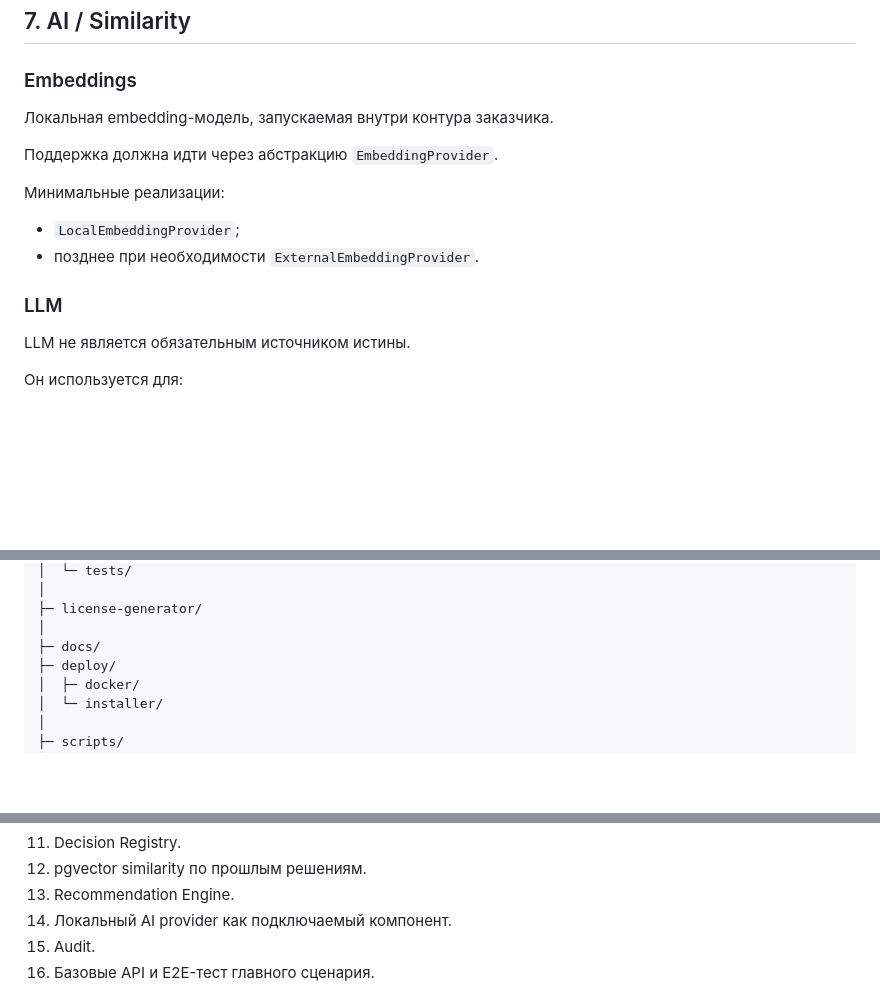
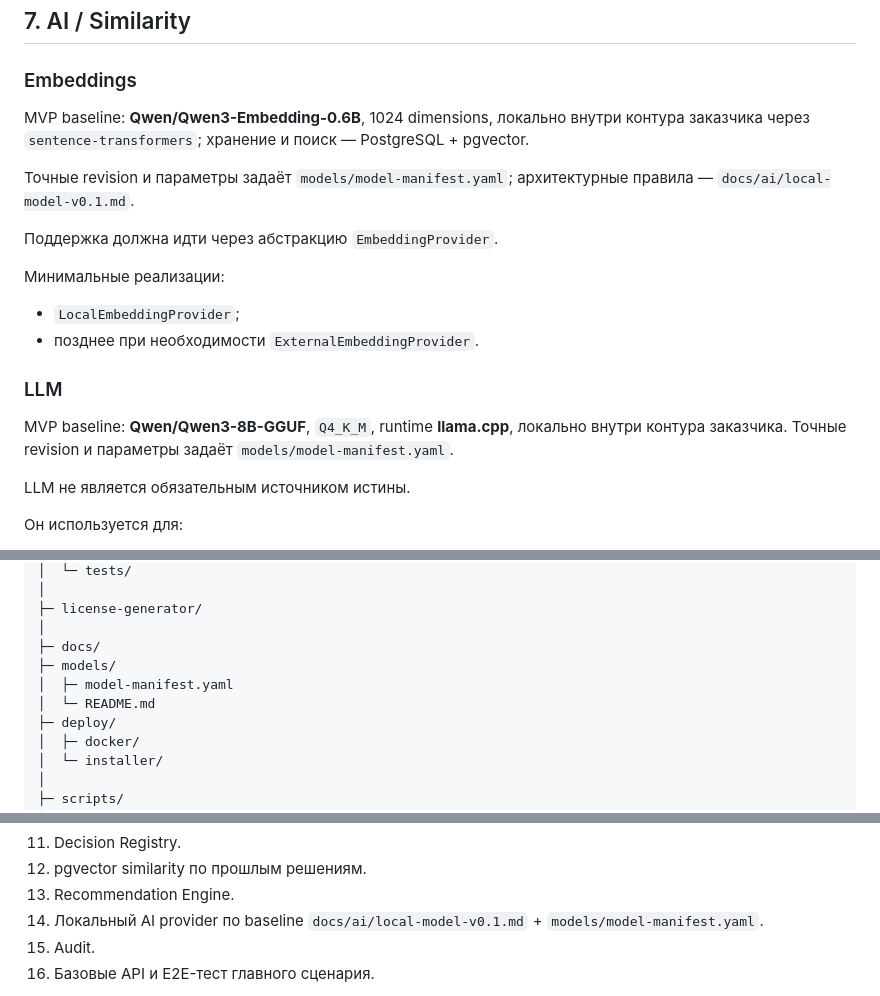
Before and after one commit to SergeyRassohin/Forest-Keeper, a Markdown page: docs/architecture/technical-stack-and-module-map-v0.1.md, 3 parts joined by grey strips. GitHub-like rendering; blank space fills up the shorter version.

Commit message:
docs: pin MVP local AI stack

```diff
--- a/docs/architecture/technical-stack-and-module-map-v0.1.md
+++ b/docs/architecture/technical-stack-and-module-map-v0.1.md
@@ -137,7 +137,9 @@ Forest Keeper использует браузерный клиент.
 ## 7. AI / Similarity
 
 ### Embeddings
-Локальная embedding-модель, запускаемая внутри контура заказчика.
+MVP baseline: **Qwen/Qwen3-Embedding-0.6B**, 1024 dimensions, локально внутри контура заказчика через `sentence-transformers`; хранение и поиск — PostgreSQL + pgvector.
+
+Точные revision и параметры задаёт `models/model-manifest.yaml`; архитектурные правила — `docs/ai/local-model-v0.1.md`.
 
 Поддержка должна идти через абстракцию `EmbeddingProvider`.
 
@@ -146,6 +148,8 @@ Forest Keeper использует браузерный клиент.
 - позднее при необходимости `ExternalEmbeddingProvider`.
 
 ### LLM
+MVP baseline: **Qwen/Qwen3-8B-GGUF**, `Q4_K_M`, runtime **llama.cpp**, локально внутри контура заказчика. Точные revision и параметры задаёт `models/model-manifest.yaml`.
+
 LLM не является обязательным источником истины.
 
 Он используется для:
@@ -326,6 +330,9 @@ Backend общается с LLM через интерфейс `LLMProvider`.
 ├─ license-generator/
 │
 ├─ docs/
+├─ models/
+│  ├─ model-manifest.yaml
+│  └─ README.md
 ├─ deploy/
 │  ├─ docker/
 │  └─ installer/
@@ -503,7 +510,7 @@ application modules → database
 11. Decision Registry.
 12. pgvector similarity по прошлым решениям.
 13. Recommendation Engine.
-14. Локальный AI provider как подключаемый компонент.
+14. Локальный AI provider по baseline `docs/ai/local-model-v0.1.md` + `models/model-manifest.yaml`.
 15. Audit.
 16. Базовые API и E2E-тест главного сценария.
 
```
